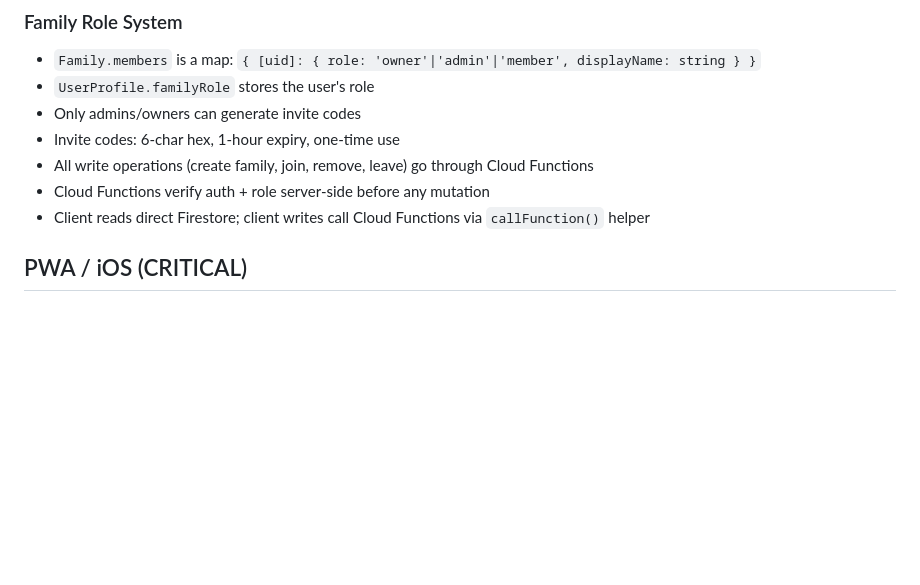
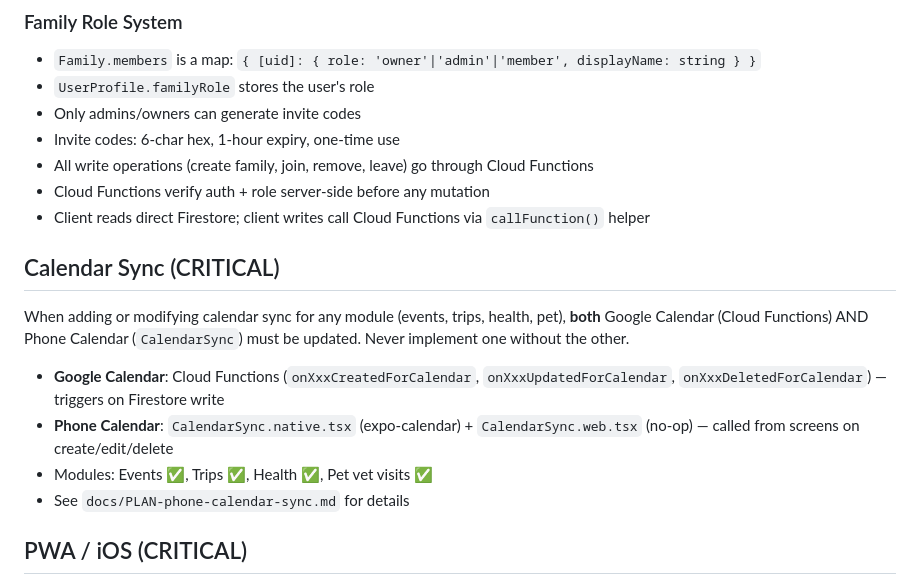
Before and after one commit to jon1974-web/wiklunddidriksen, a Markdown page: AGENTS.md, the part around the change. Rendered like a GitHub page; blank space fills up the shorter version.

Commit message:
Add phone calendar sync plan and rule to AGENTS.md

```diff
--- a/AGENTS.md
+++ b/AGENTS.md
@@ -173,6 +173,15 @@ const [showHelp, setShowHelp] = useState(false);
 - All write operations (create family, join, remove, leave) go through Cloud Functions
 - Cloud Functions verify auth + role server-side before any mutation
 - Client reads direct Firestore; client writes call Cloud Functions via `callFunction()` helper
+
+## Calendar Sync (CRITICAL)
+
+When adding or modifying calendar sync for any module (events, trips, health, pet), **both** Google Calendar (Cloud Functions) AND Phone Calendar (`CalendarSync`) must be updated. Never implement one without the other.
+
+- **Google Calendar**: Cloud Functions (`onXxxCreatedForCalendar`, `onXxxUpdatedForCalendar`, `onXxxDeletedForCalendar`) — triggers on Firestore write
+- **Phone Calendar**: `CalendarSync.native.tsx` (expo-calendar) + `CalendarSync.web.tsx` (no-op) — called from screens on create/edit/delete
+- Modules: Events ✅, Trips ✅, Health ✅, Pet vet visits ✅
+- See `docs/PLAN-phone-calendar-sync.md` for details
 
 ## PWA / iOS (CRITICAL)
 
```
Also changed, not shown: docs/PLAN-phone-calendar-sync.md (added, +44 -0 lines).
